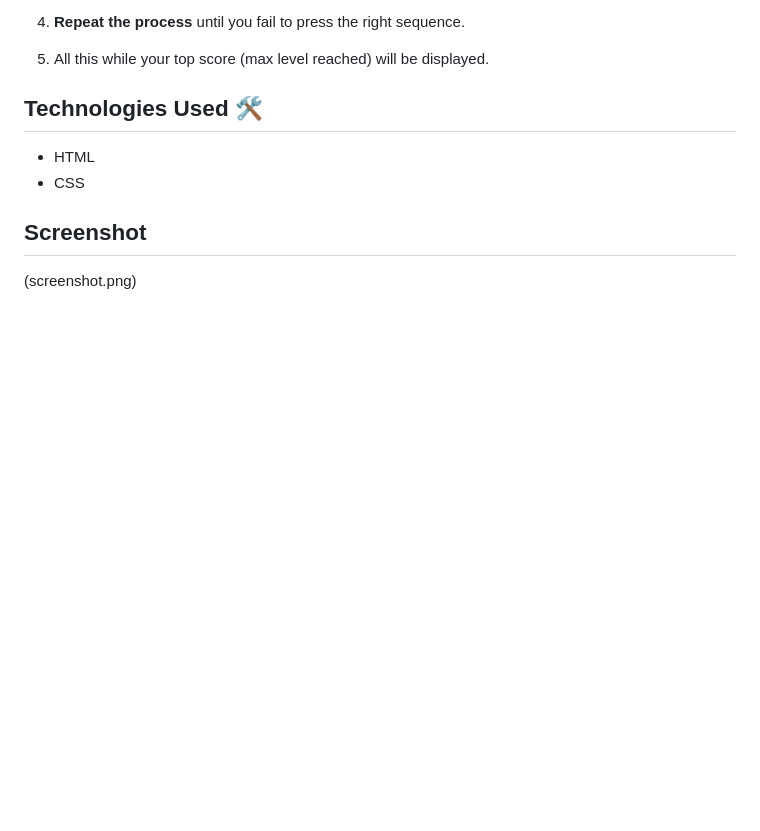
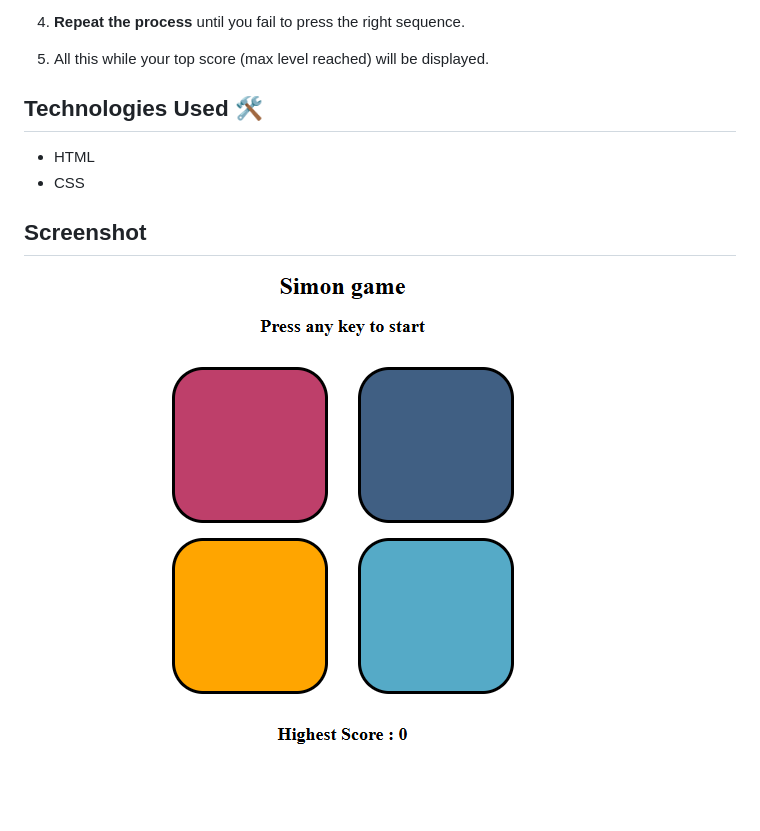
Before and after one commit to Yash-ui-hue/Mini-projects, a Markdown page: simon-says game/README.md, the part around the change. Rendered like a GitHub page; pictures changed too: simon-says game/screenshot.png (added); blank space fills up the shorter version.

Commit message:
Screenshot added

```diff
--- a/simon-says game/README.md
+++ b/simon-says game/README.md
@@ -23,4 +23,4 @@ This game is a very popular memory game called "simon says". where the user repe
 - CSS
 
 ## Screenshot
-(screenshot.png)
+![Game screenshot](screenshot.png)
```
